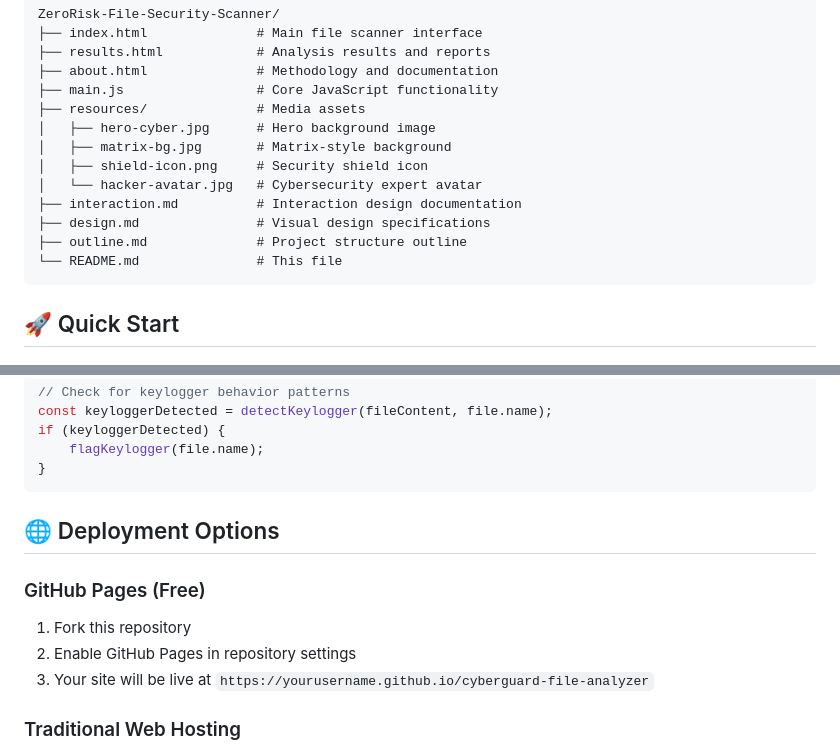
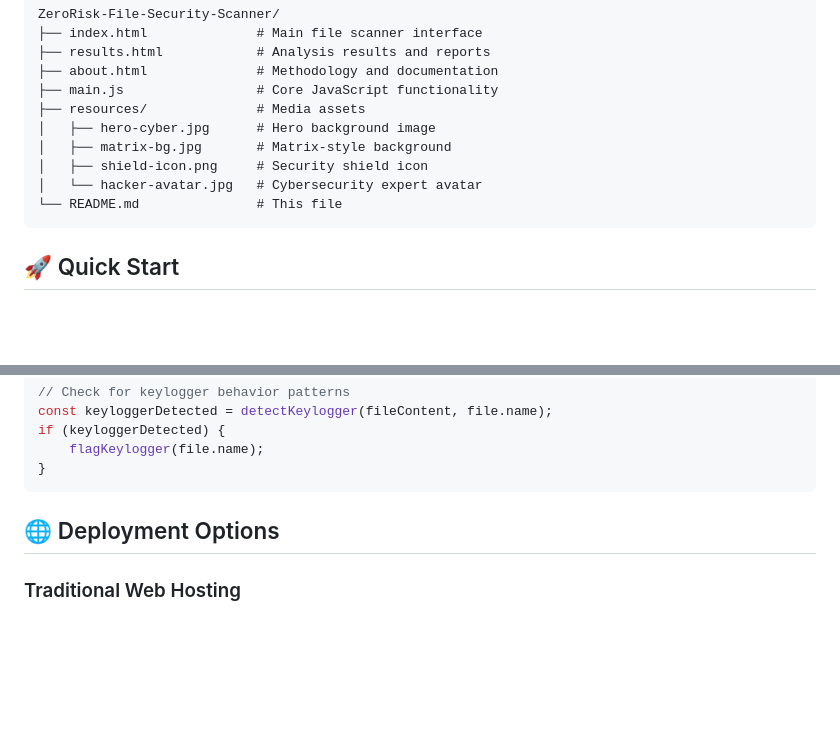
Before and after one commit to shlokkokk/ZeroRisk-File-Security-Scanner, a Markdown page: README.md, 2 parts joined by grey strips. Drawn GitHub-style; blank space fills up the shorter version.

````diff
--- a/README.md
+++ b/README.md
@@ -33,9 +33,6 @@ ZeroRisk-File-Security-Scanner/
 │   ├── matrix-bg.jpg       # Matrix-style background
 │   ├── shield-icon.png     # Security shield icon
 │   └── hacker-avatar.jpg   # Cybersecurity expert avatar
-├── interaction.md          # Interaction design documentation
-├── design.md               # Visual design specifications
-├── outline.md              # Project structure outline
 └── README.md               # This file
 ```
 
@@ -202,11 +199,6 @@ if (keyloggerDetected) {
 
 ## 🌐 Deployment Options
 
-### GitHub Pages (Free)
-1. Fork this repository
-2. Enable GitHub Pages in repository settings
-3. Your site will be live at `https://yourusername.github.io/cyberguard-file-analyzer`
-
 ### Traditional Web Hosting
 1. Upload all files to your web server
 2. Ensure `index.html` is in the root directory
````
Also changed, not shown: other parts of README.md (+4 -12 lines).
